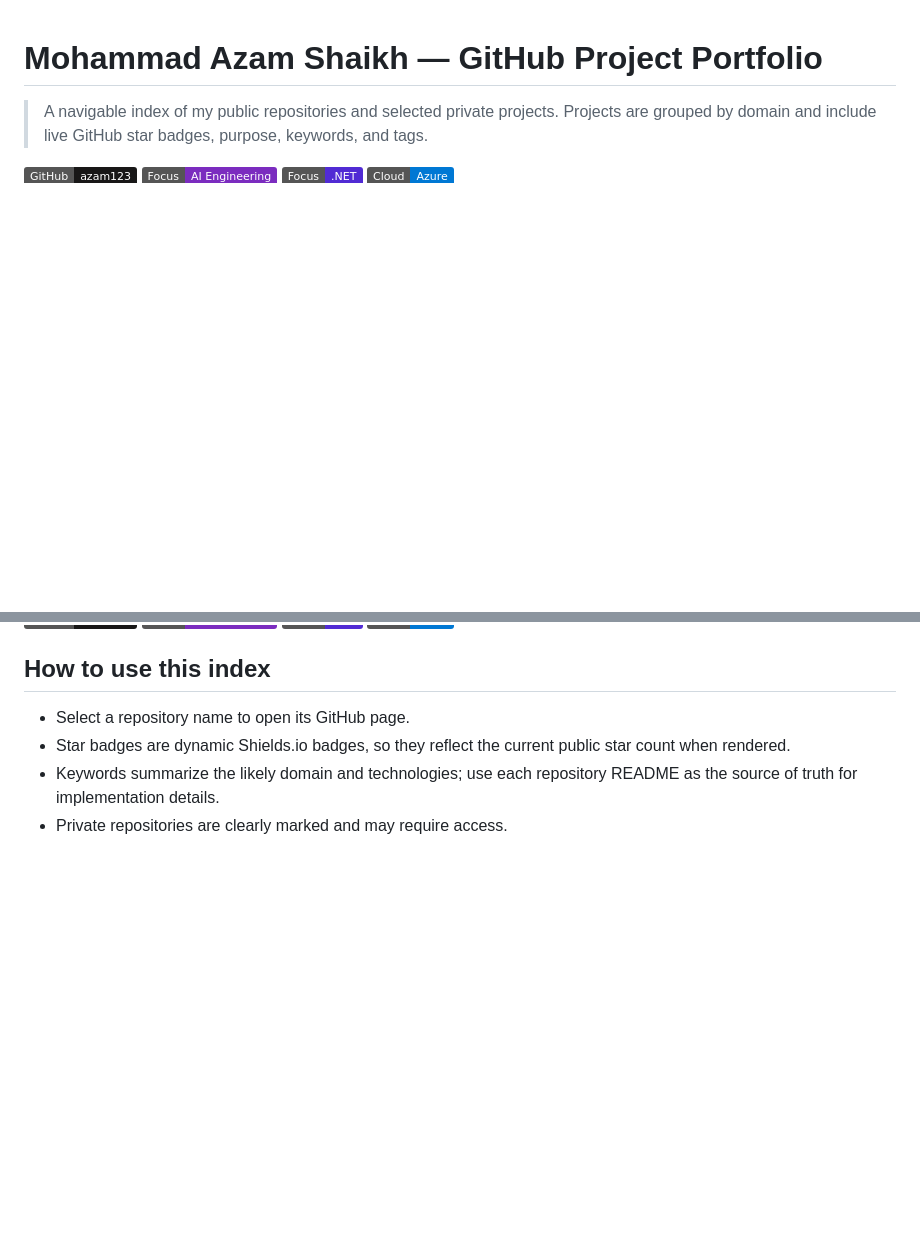
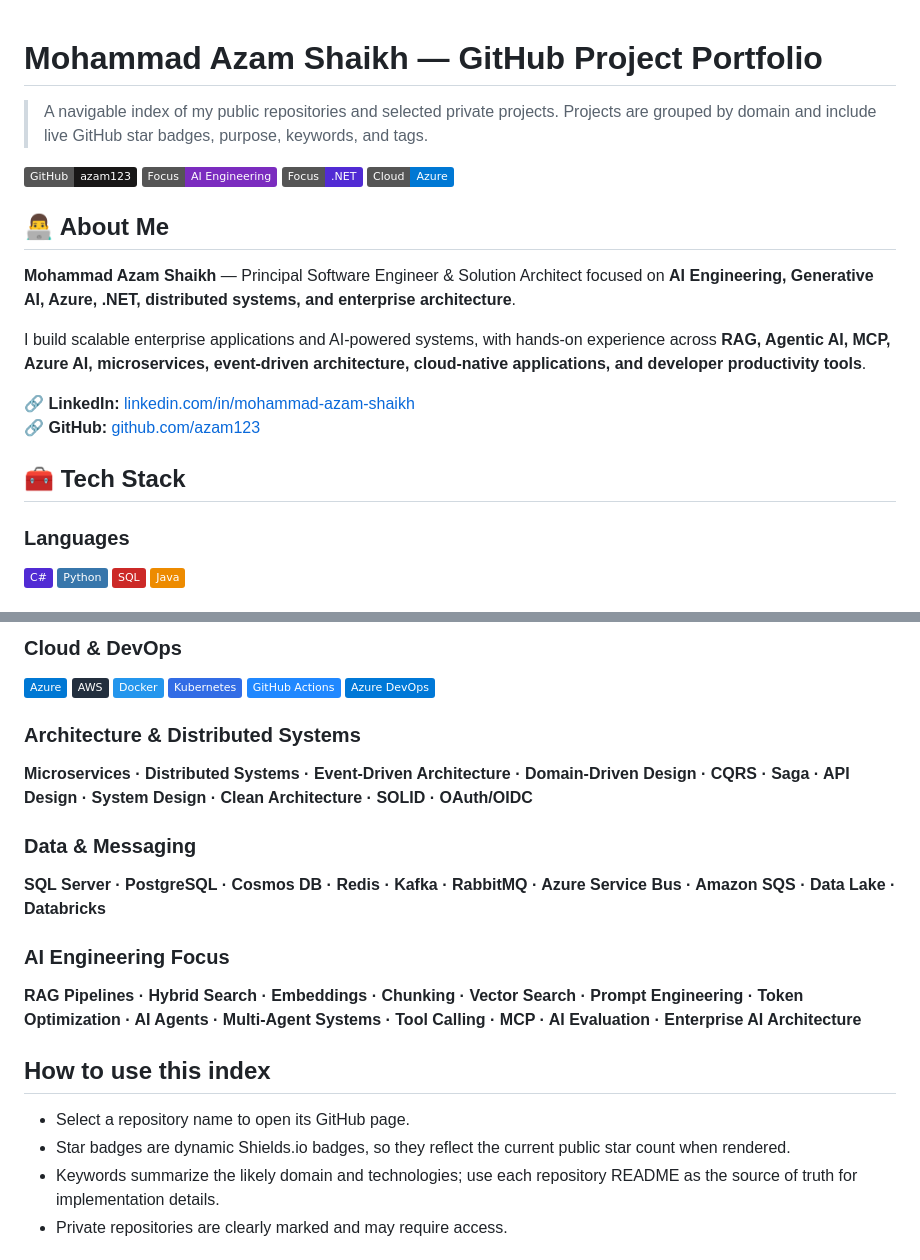
Before and after one commit to azam123/awesome-ai-engineer, a Markdown page: myportfolio.md, 2 parts joined by grey strips. Rendered like a GitHub page; badges without logos; blank space fills up the shorter version.

Commit message:
docs: add about me and tech stack to portfolio

```diff
--- a/myportfolio.md
+++ b/myportfolio.md
@@ -3,3 +3,21 @@
 > A navigable index of my public repositories and selected private projects. Projects are grouped by domain and include live GitHub star badges, purpose, keywords, and tags.
 
 [![GitHub profile](https://img.shields.io/badge/GitHub-azam123-181717?logo=github)](https://github.com/azam123) [![AI Engineering](https://img.shields.io/badge/Focus-AI%20Engineering-7B2CBF)](https://github.com/azam123/awesome-ai-engineer) [![.NET](https://img.shields.io/badge/Focus-.NET-512BD4?logo=dotnet)](https://github.com/azam123/awesome-ai-dotnet-engineer) [![Azure](https://img.shields.io/badge/Cloud-Azure-0078D4?logo=microsoftazure)](https://github.com/azam123/enterprise-document-intelligence)
+
+## 👨‍💻 About Me
+
+**Mohammad Azam Shaikh** — Principal Software Engineer & Solution Architect focused on **AI Engineering, Generative AI, Azure, .NET, distributed systems, and enterprise architecture**.
+
+I build scalable enterprise applications and AI-powered systems, with hands-on experience across **RAG, Agentic AI, MCP, Azure AI, microservices, event-driven architecture, cloud-native applications, and developer productivity tools**.
+
+🔗 **LinkedIn:** [linkedin.com/in/mohammad-azam-shaikh](https://www.linkedin.com/in/mohammad-azam-shaikh/)
+🔗 **GitHub:** [github.com/azam123](https://github.com/azam123)
+
+## 🧰 Tech Stack
+
+### Languages
+![C#](https://img.shields.io/badge/C%23-512BD4?logo=csharp&logoColor=white)
+![Python](https://img.shields.io/badge/Python-3776AB?logo=python&logoColor=white)
+![SQL](https://img.shields.io/badge/SQL-CC2927?logo=microsoftsqlserver&logoColor=white)
+![Java](https://img.shields.io/badge/Java-ED8B00?logo=openjdk&logoColor=white)
+
@@ -6,3 +39,22 @@
+### Cloud & DevOps
+![Azure](https://img.shields.io/badge/Azure-0078D4?logo=microsoftazure&logoColor=white)
+![AWS](https://img.shields.io/badge/AWS-232F3E?logo=amazonaws&logoColor=white)
+![Docker](https://img.shields.io/badge/Docker-2496ED?logo=docker&logoColor=white)
+![Kubernetes](https://img.shields.io/badge/Kubernetes-326CE5?logo=kubernetes&logoColor=white)
+![GitHub Actions](https://img.shields.io/badge/GitHub%20Actions-2088FF?logo=githubactions&logoColor=white)
+![Azure DevOps](https://img.shields.io/badge/Azure%20DevOps-0078D7?logo=azuredevops&logoColor=white)
+
+### Architecture & Distributed Systems
+
+**Microservices · Distributed Systems · Event-Driven Architecture · Domain-Driven Design · CQRS · Saga · API Design · System Design · Clean Architecture · SOLID · OAuth/OIDC**
+
+### Data & Messaging
+
+**SQL Server · PostgreSQL · Cosmos DB · Redis · Kafka · RabbitMQ · Azure Service Bus · Amazon SQS · Data Lake · Databricks**
+
+### AI Engineering Focus
+
+**RAG Pipelines · Hybrid Search · Embeddings · Chunking · Vector Search · Prompt Engineering · Token Optimization · AI Agents · Multi-Agent Systems · Tool Calling · MCP · AI Evaluation · Enterprise AI Architecture**
 
 ## How to use this index
 
```
Also changed, not shown: other parts of myportfolio.md (+15 -0 lines).
